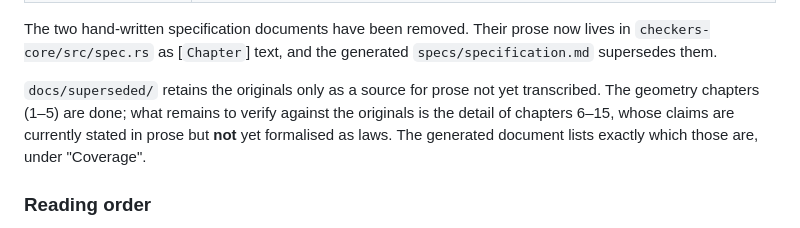
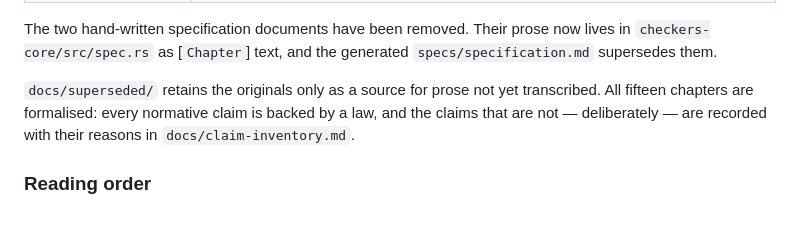
Before and after one commit to barafael/chinese-checke.rs, a Markdown page: README.md, the part around the change. Drawn GitHub-style.

```diff
--- a/README.md
+++ b/README.md
@@ -71,10 +71,9 @@ lives in `checkers-core/src/spec.rs` as [`Chapter`] text, and the generated
 `specs/specification.md` supersedes them.
 
 `docs/superseded/` retains the originals only as a source for prose not yet
-transcribed. The geometry chapters (1–5) are done; what remains to verify against
-the originals is the detail of chapters 6–15, whose claims are currently stated in
-prose but **not** yet formalised as laws. The generated document lists exactly
-which those are, under "Coverage".
+transcribed. All fifteen chapters are formalised: every normative claim is
+backed by a law, and the claims that are not — deliberately — are recorded
+with their reasons in `docs/claim-inventory.md`.
 
 ### Reading order
 
```
Also changed, not shown: docs/ROADMAP.md (+11 -11 lines), docs/claim-inventory.md (added, +58 -0 lines).
